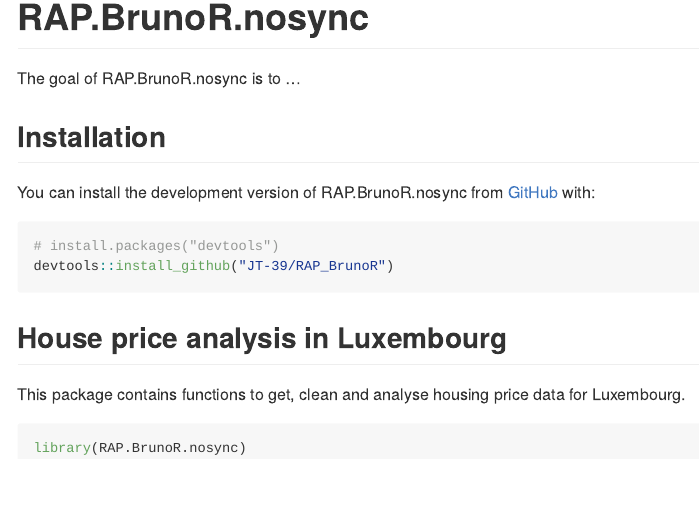
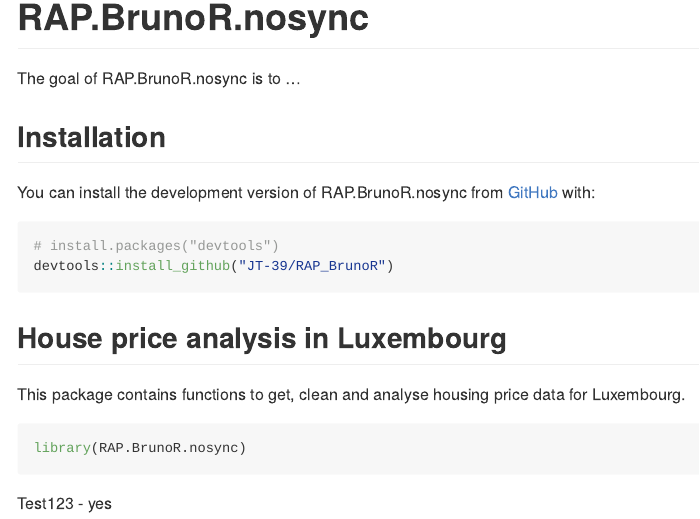
Before and after one commit to JT-39/RAP_BrunoR, an R Markdown document (README.Rmd): the page in a window 1100 px wide, from its top. The pictures show the output file README.md that the author committed with the source, drawn offline in the style of GitHub; badge pictures from the web are left out.

Commit message:
Update README

````diff
--- a/README.Rmd
+++ b/README.Rmd
@@ -37,3 +37,5 @@
 ```{r example}
 library(RAP.BrunoR.nosync)
 ```
+
+Test123 - yes
````
Also changed, not shown: README.md.
